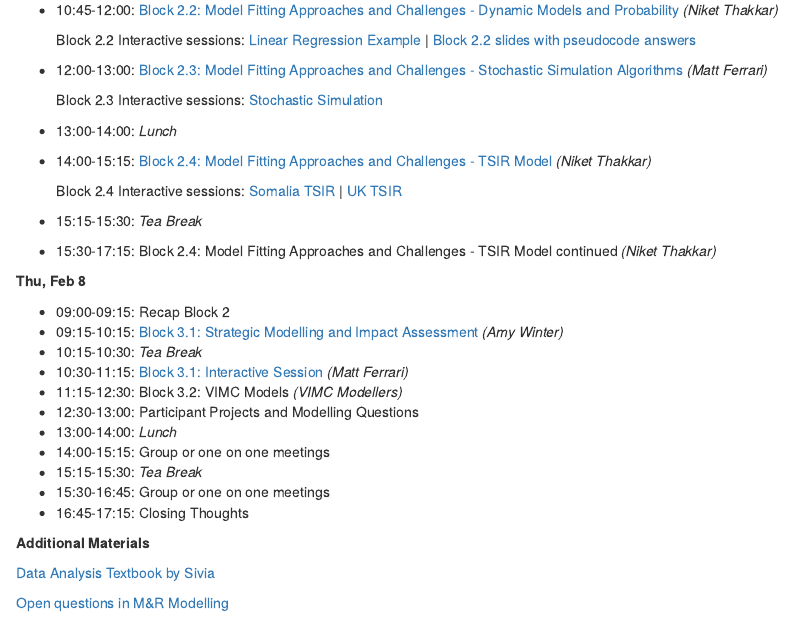
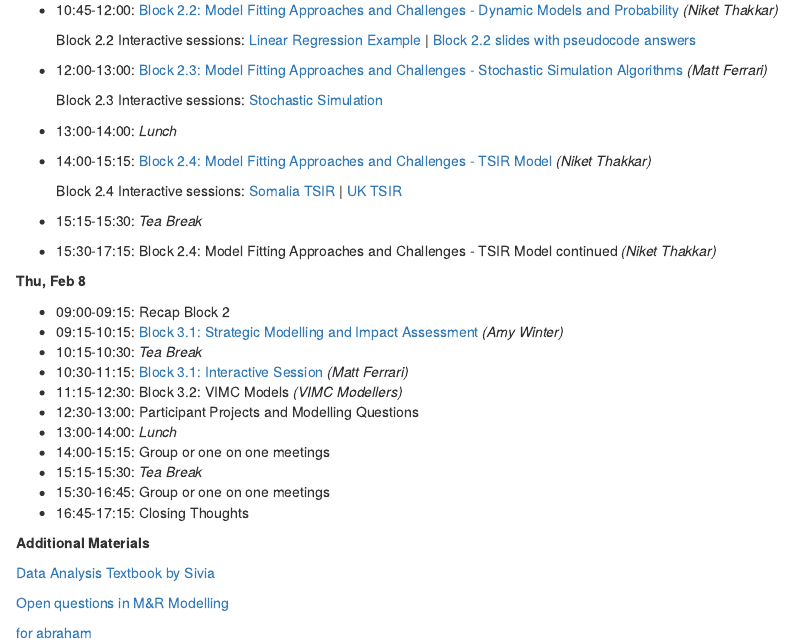
Before and after one commit to UGA-IDD/MRModelling_Workshop, an R Markdown document (index.Rmd): the page in a window 1100 px wide, from 1090 px down. The pictures show the output file index.html that the author committed with the source, opened offline.

Commit message:
tmp change

```diff
--- a/index.Rmd
+++ b/index.Rmd
@@ -94,3 +94,5 @@
 [Data Analysis Textbook by Sivia](workshop_materials/sivia.pdf)
 
 [Open questions in M&R Modelling](workshop_materials/OpenQsMRModelling.pdf)
+
+[for abraham](workshop_materials/DHS_Report_GH2022.html)
```
Also changed, not shown: index.html, workshop_materials/DHS_Report_GH2022.html (added).
